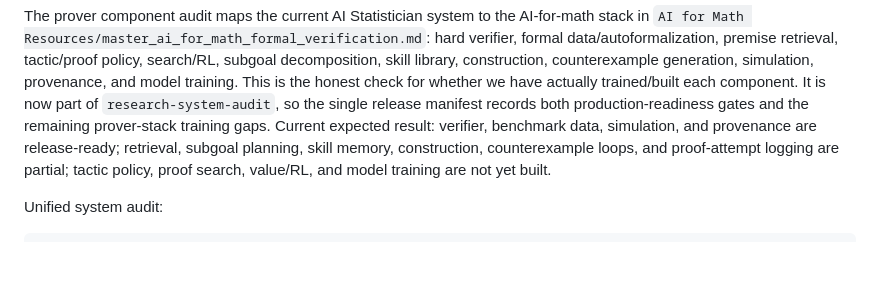
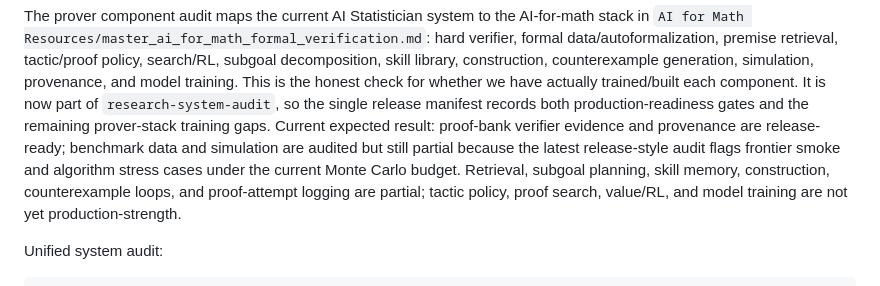
Before and after one commit to ykzeng-yale/AI-Statistician, a Markdown page: docs/production_design.md, the part around the change. GitHub-like rendering; blank space fills up the shorter version.

```diff
--- a/docs/production_design.md
+++ b/docs/production_design.md
@@ -1764,10 +1764,13 @@ counterexample generation, simulation, provenance, and model training. This is
 the honest check for whether we have actually trained/built each component. It
 is now part of `research-system-audit`, so the single release manifest records
 both production-readiness gates and the remaining prover-stack training gaps.
-Current expected result: verifier, benchmark data, simulation, and provenance
-are release-ready; retrieval, subgoal planning, skill memory, construction,
-counterexample loops, and proof-attempt logging are partial; tactic policy,
-proof search, value/RL, and model training are not yet built.
+Current expected result: proof-bank verifier evidence and provenance are
+release-ready; benchmark data and simulation are audited but still partial
+because the latest release-style audit flags frontier smoke and algorithm stress
+cases under the current Monte Carlo budget.  Retrieval, subgoal planning, skill
+memory, construction, counterexample loops, and proof-attempt logging are
+partial; tactic policy, proof search, value/RL, and model training are not yet
+production-strength.
 
 Unified system audit:
 
```
Also changed, not shown: docs/meta_atlas_autoform_integration.md (+12 -4 lines), docs/real_axle_validation.md (+35 -25 lines).
